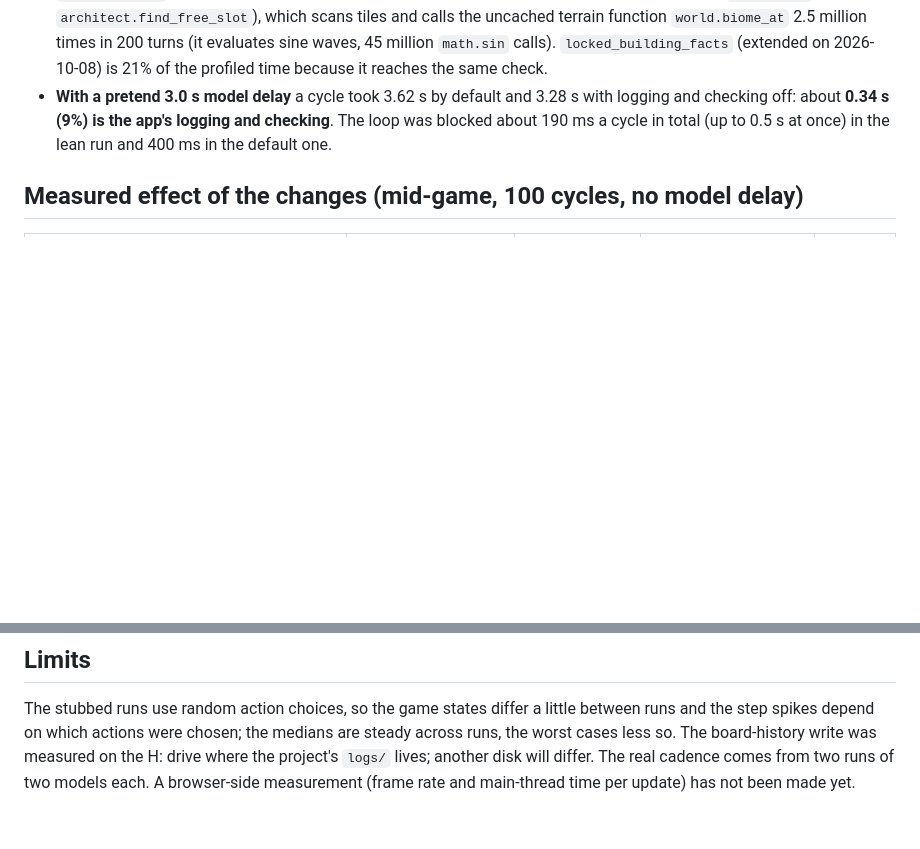
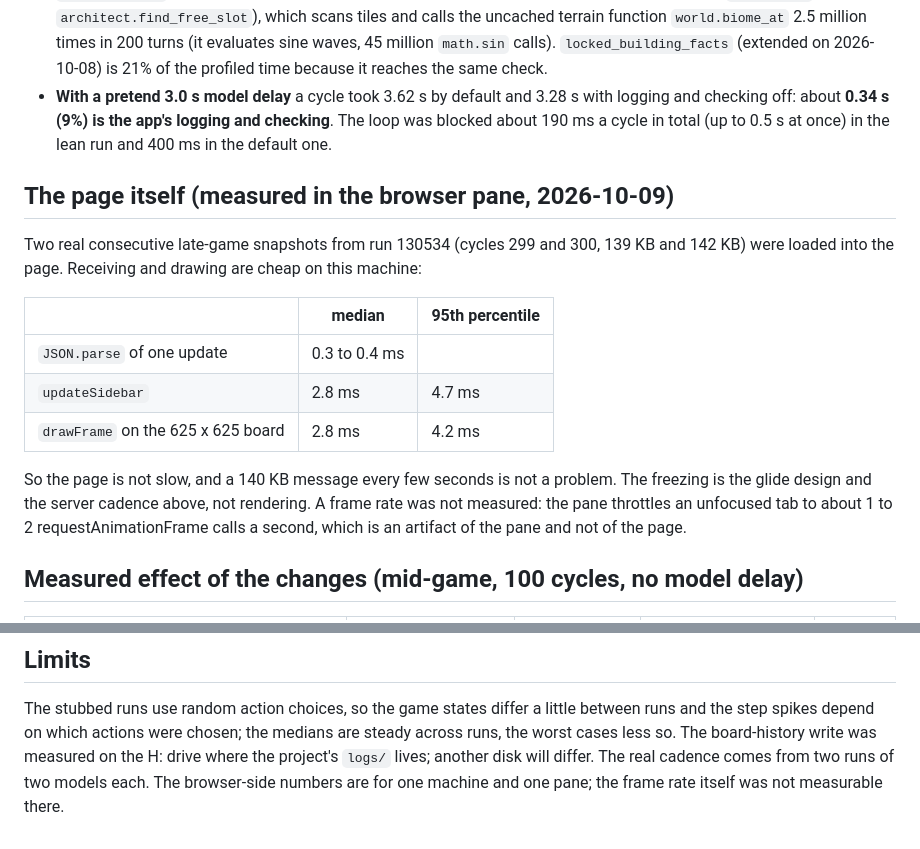
Before and after one commit to ScottColeSW/Evo, a Markdown page: docs/APP-PERFORMANCE-2026-10-09.md, 2 parts joined by grey strips. Drawn GitHub-style; blank space fills up the shorter version.

Commit message:
Add the page-side measurements to the app performance findings
With two real late-game snapshots (140 KB) loaded into the page: JSON.parse 0.3 to 0.4 ms, updateSidebar 2.8 ms, drawFrame 2.8 ms on the 625 x 625 board. The page is not slow; the freezing
is the glide clamp and the server cadence. A frame rate could not be measured (the pane throttles an unfocused tab).

Co-Authored-By: Claude Sonnet 5.5 <noreply@anthropic.com>

```diff
--- a/docs/APP-PERFORMANCE-2026-10-09.md
+++ b/docs/APP-PERFORMANCE-2026-10-09.md
@@ -44,6 +44,19 @@ Median / 95th percentile / worst, milliseconds per tick, default settings:
 - **With a pretend 3.0 s model delay** a cycle took 3.62 s by default and 3.28 s with logging and checking off: about **0.34 s (9%) is the app's logging and checking**. The loop was blocked
   about 190 ms a cycle in total (up to 0.5 s at once) in the lean run and 400 ms in the default one.
 
+## The page itself (measured in the browser pane, 2026-10-09)
+
+Two real consecutive late-game snapshots from run 130534 (cycles 299 and 300, 139 KB and 142 KB) were loaded into the page. Receiving and drawing are cheap on this machine:
+
+| | median | 95th percentile |
+|---|---|---|
+| `JSON.parse` of one update | 0.3 to 0.4 ms | |
+| `updateSidebar` | 2.8 ms | 4.7 ms |
+| `drawFrame` on the 625 x 625 board | 2.8 ms | 4.2 ms |
+
+So the page is not slow, and a 140 KB message every few seconds is not a problem. The freezing is the glide design and the server cadence above, not rendering. A frame rate was not measured: the pane throttles an
+unfocused tab to about 1 to 2 requestAnimationFrame calls a second, which is an artifact of the pane and not of the page.
+
 ## Measured effect of the changes (mid-game, 100 cycles, no model delay)
 
 | | step median / p95 / worst | tick total median | event-loop lag over 100 ms | wall time |
@@ -83,4 +96,4 @@ change what the models' answers do rather than record anything.
 
 The stubbed runs use random action choices, so the game states differ a little between runs and the step spikes depend on which actions were chosen; the medians are steady across runs, the
 worst cases less so. The board-history write was measured on the H: drive where the project's `logs/` lives; another disk will differ. The real cadence comes from two runs of two models each.
-A browser-side measurement (frame rate and main-thread time per update) has not been made yet.
+The browser-side numbers are for one machine and one pane; the frame rate itself was not measurable there.
```
